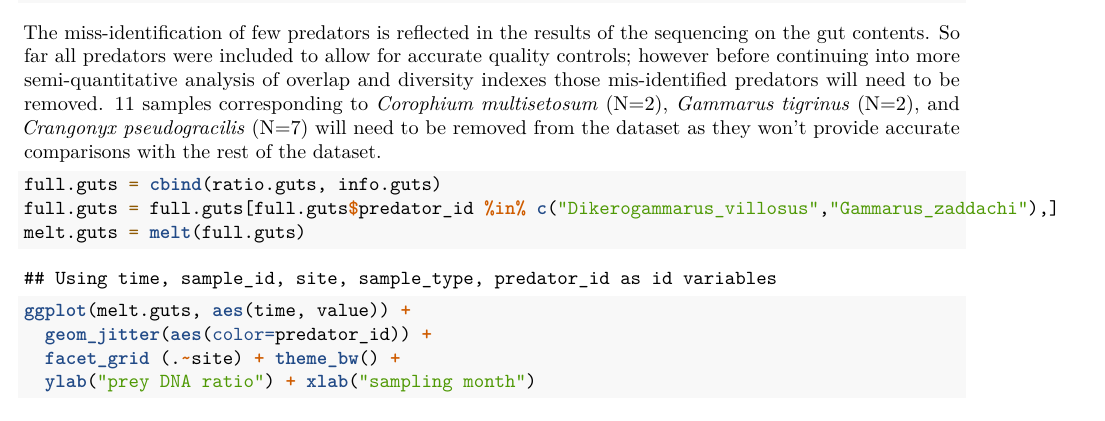
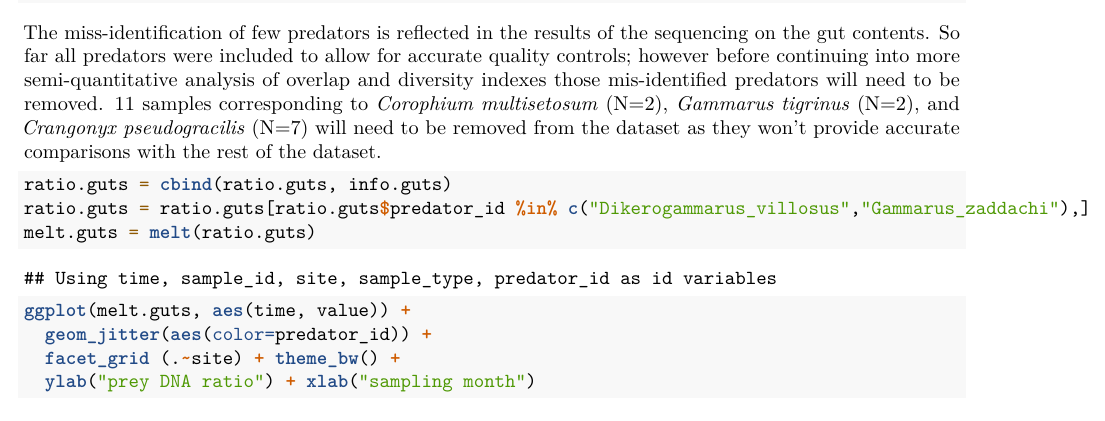
Before and after one commit to mbenucci/Dv_Gz_MATI, an R Markdown document (Chap3_Dv-metabarcoding.Rmd): part of page 41 of 55, cut so that both start at the same text. Rendered offline with R 4.5, knitr and Pandoc, then LaTeX, with nearby package versions; code that draws random numbers runs with fixed seeds of ours; some code elsewhere in the file could not run offline.

Commit message:
small changes

````diff
--- a/Chap3_Dv-metabarcoding.Rmd
+++ b/Chap3_Dv-metabarcoding.Rmd
@@ -560,13 +560,13 @@ info.guts = info.guts[rownames(ratio.guts),]
 
 The miss-identification of few predators is reflected in the results of the sequencing on the gut contents. So far all predators were included to allow for accurate quality controls; however before continuing into more semi-quantitative analysis of overlap and diversity indexes those mis-identified predators will need to be removed. 11 samples corresponding to _Corophium multisetosum_ (N=2), _Gammarus tigrinus_ (N=2), and _Crangonyx pseudogracilis_ (N=7) will need to be removed from the dataset as they won't provide accurate comparisons with the rest of the dataset.
 
-```{r prey detection in guts}
-full.guts = cbind(ratio.guts, info.guts)
-full.guts = full.guts[full.guts$predator_id %in% c("Dikerogammarus_villosus","Gammarus_zaddachi"),]
-melt.guts = melt(full.guts)
+```{r prey ratio in guts}
+ratio.guts = cbind(ratio.guts, info.guts)
+ratio.guts = ratio.guts[ratio.guts$predator_id %in% c("Dikerogammarus_villosus","Gammarus_zaddachi"),]
+melt.guts = melt(ratio.guts)
 ```
 
-```{r}
+```{r initial plot}
 ggplot(melt.guts, aes(time, value)) +
   geom_jitter(aes(color=predator_id)) +
   facet_grid (.~site) + theme_bw() +
````
Also changed, not shown: sampling_coordinates/Dv_site_coords.csv (renamed from Maps/Dv_site_coords.csv), sampling_coordinates/Grafham_sites.csv (renamed from Maps/Grafham_sites.csv), sampling_coordinates/Rockland_sites.csv (renamed from Maps/Rockland_sites.csv), sampling_coordinates/Wroxham_sites.csv (renamed from Maps/Wroxham_sites.csv), Chap3_Dv-metabarcoding.Rmd (6 more changed lines).
